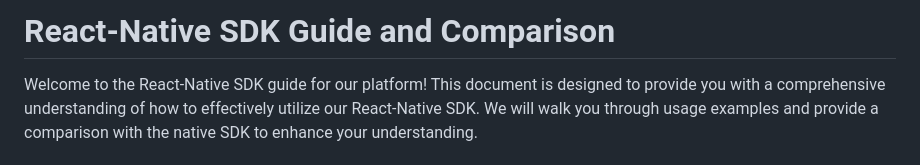
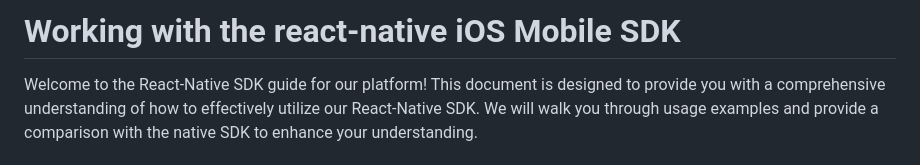
Before and after one commit to sassoftware/ci360-sample-mobile-apps, a Markdown page: README.md, the part around the change. Drawn GitHub-style.

```diff
--- a/README.md
+++ b/README.md
@@ -1,4 +1,4 @@
-# React-Native SDK Guide and Comparison
+# Working with the react-native iOS Mobile SDK
 
 Welcome to the React-Native SDK guide for our platform! This document is designed to provide you with a comprehensive understanding of how to effectively utilize our React-Native SDK. We will walk you through usage examples and provide a comparison with the native SDK to enhance your understanding.
 
```
